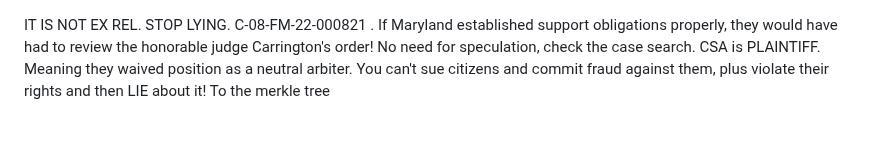
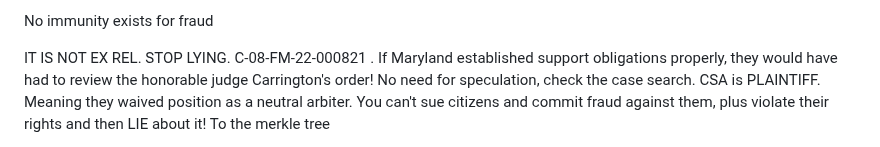
Before and after one commit to Caia-Tech/the-burden, a Markdown page: README.md, the part around the change. Rendered like a GitHub page.

Commit message:
Update README.md
To The Merkle Tree!

```diff
--- a/README.md
+++ b/README.md
@@ -1,3 +1,5 @@
+No immunity exists for fraud
+
 IT IS NOT EX REL. STOP LYING. C-08-FM-22-000821 . If Maryland established support obligations properly, they would have had to review the honorable judge Carrington's order!
 No need for speculation, check the case search. CSA is PLAINTIFF. Meaning they waived position as a neutral arbiter. You can't sue citizens and commit fraud against them, plus violate their rights and then LIE about it! To the merkle tree
 
```
